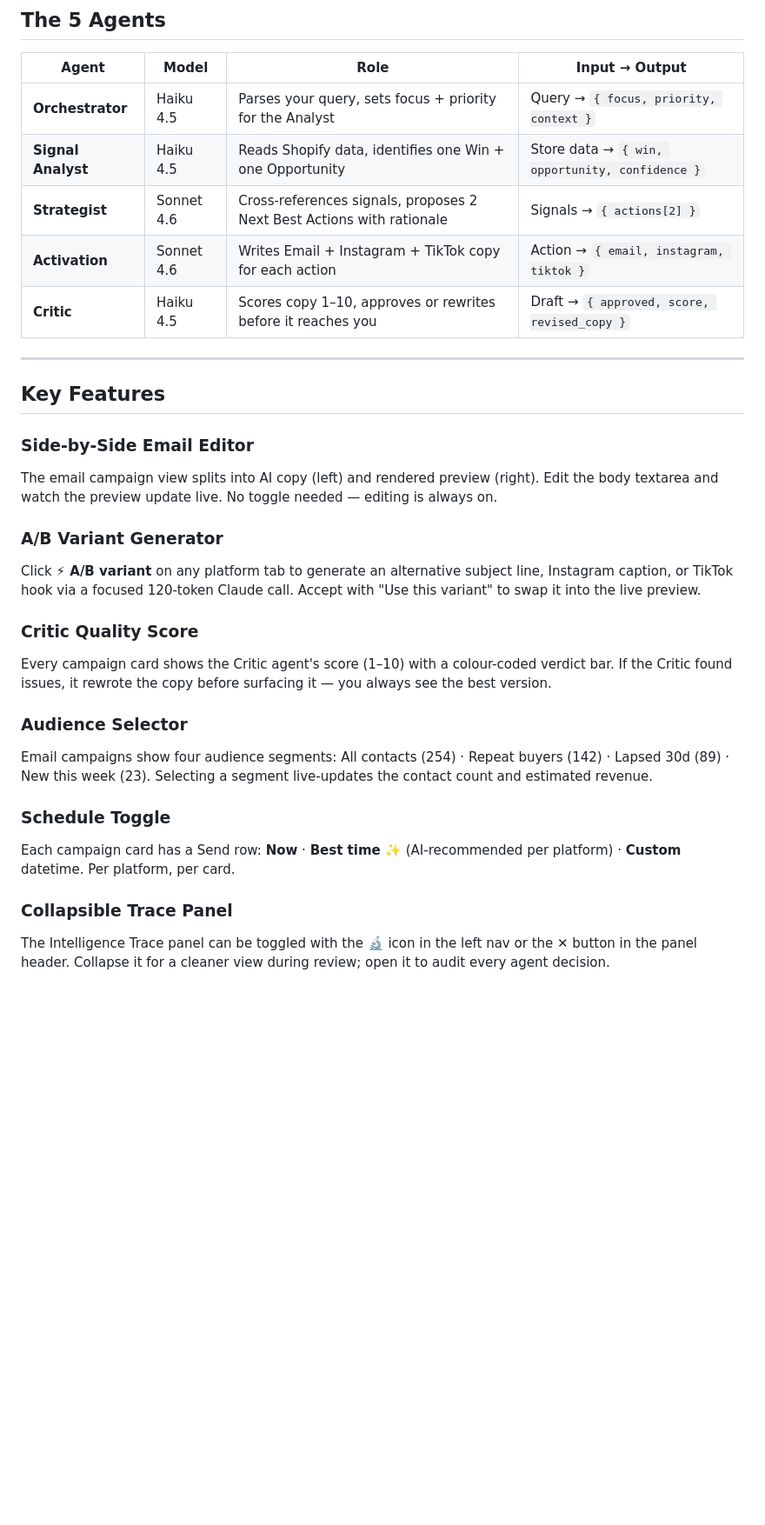
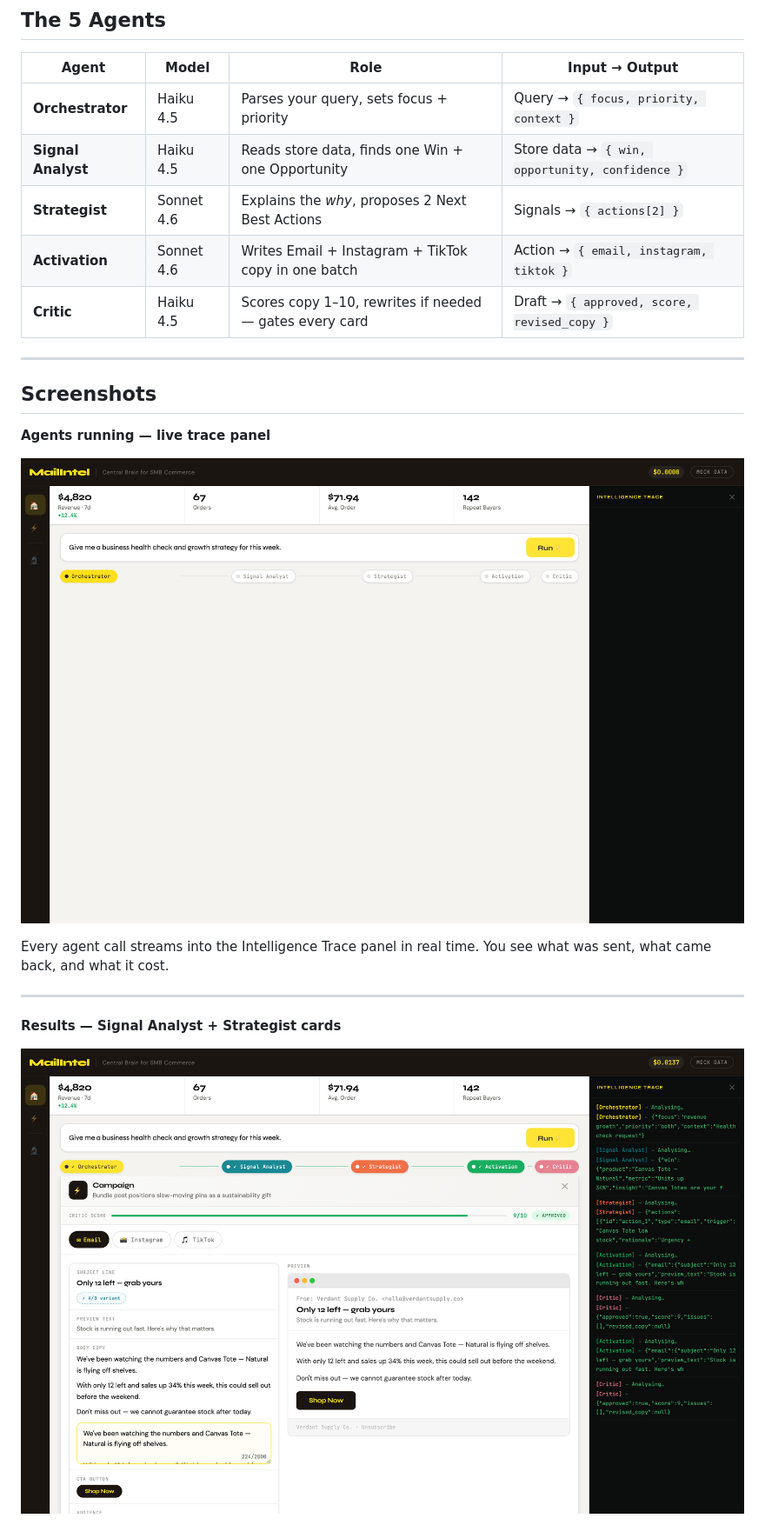
Before and after one commit to bnamatherdhala7/MailIntel, a Markdown page: README.md, the part around one of its changes. Shown at 87% size. GitHub-like rendering; blank space fills up the shorter version.

```diff
--- a/README.md
+++ b/README.md
@@ -139,31 +27,25 @@ The second campaign card covers the social opportunity identified by the Strateg
 
 | Agent | Model | Role | Input → Output |
 |-------|-------|------|----------------|
-| **Orchestrator** | Haiku 4.5 | Parses your query, sets focus + priority for the Analyst | Query → `{ focus, priority, context }` |
-| **Signal Analyst** | Haiku 4.5 | Reads Shopify data, identifies one Win + one Opportunity | Store data → `{ win, opportunity, confidence }` |
-| **Strategist** | Sonnet 4.6 | Cross-references signals, proposes 2 Next Best Actions with rationale | Signals → `{ actions[2] }` |
-| **Activation** | Sonnet 4.6 | Writes Email + Instagram + TikTok copy for each action | Action → `{ email, instagram, tiktok }` |
-| **Critic** | Haiku 4.5 | Scores copy 1–10, approves or rewrites before it reaches you | Draft → `{ approved, score, revised_copy }` |
+| **Orchestrator** | Haiku 4.5 | Parses your query, sets focus + priority | Query → `{ focus, priority, context }` |
+| **Signal Analyst** | Haiku 4.5 | Reads store data, finds one Win + one Opportunity | Store data → `{ win, opportunity, confidence }` |
+| **Strategist** | Sonnet 4.6 | Explains the *why*, proposes 2 Next Best Actions | Signals → `{ actions[2] }` |
+| **Activation** | Sonnet 4.6 | Writes Email + Instagram + TikTok copy in one batch | Action → `{ email, instagram, tiktok }` |
+| **Critic** | Haiku 4.5 | Scores copy 1–10, rewrites if needed — gates every card | Draft → `{ approved, score, revised_copy }` |
 
 ---
 
-## Key Features
+## Screenshots
 
-### Side-by-Side Email Editor
-The email campaign view splits into AI copy (left) and rendered preview (right). Edit the body textarea and watch the preview update live. No toggle needed — editing is always on.
+**Agents running — live trace panel**
 
-### A/B Variant Generator
-Click **⚡ A/B variant** on any platform tab to generate an alternative subject line, Instagram caption, or TikTok hook via a focused 120-token Claude call. Accept with "Use this variant" to swap it into the live preview.
+![Agents Running](docs/screenshots/03-agents-running.png)
 
-### Critic Quality Score
-Every campaign card shows the Critic agent's score (1–10) with a colour-coded verdict bar. If the Critic found issues, it rewrote the copy before surfacing it — you always see the best version.
+Every agent call streams into the Intelligence Trace panel in real time. You see what was sent, what came back, and what it cost.
 
-### Audience Selector
-Email campaigns show four audience segments: All contacts (254) · Repeat buyers (142) · Lapsed 30d (89) · New this week (23). Selecting a segment live-updates the contact count and estimated revenue.
+---
 
-### Schedule Toggle
-Each campaign card has a Send row: **Now** · **Best time ✨** (AI-recommended per platform) · **Custom** datetime. Per platform, per card.
+**Results — Signal Analyst + Strategist cards**
 
-### Collapsible Trace Panel
-The Intelligence Trace panel can be toggled with the 🔬 icon in the left nav or the ✕ button in the panel header. Collapse it for a cleaner view during review; open it to audit every agent decision.
+![Results Overview](docs/screenshots/04-results-overview.png)
 
```
Also changed, not shown: other parts of README.md (+69 -145 lines), docs/prd.md (added, +337 -0 lines).
